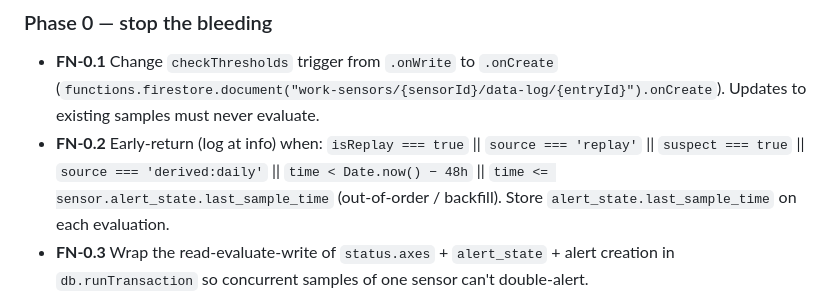
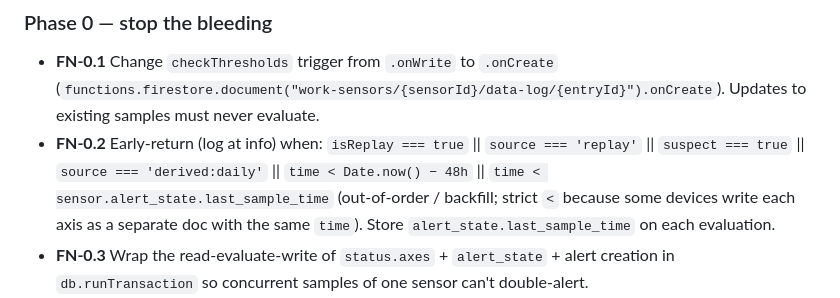
Before and after one commit to ScanInLtd/scanin-handbook, a Markdown page: docs/signal-and-alerts/tasks.md, the part around the change. Rendered like a GitHub page.

Commit message:
docs(signal-and-alerts): FN-0.2 use strict < for out-of-order check

```diff
--- a/docs/signal-and-alerts/tasks.md
+++ b/docs/signal-and-alerts/tasks.md
@@ -86,7 +86,7 @@ Order must hold: `warn < alarm ≤ instant < suspect.jump`. Per-type defaults fo
 
 ### Phase 0 — stop the bleeding
 - **FN-0.1** Change `checkThresholds` trigger from `.onWrite` to `.onCreate` (`functions.firestore.document("work-sensors/{sensorId}/data-log/{entryId}").onCreate`). Updates to existing samples must never evaluate.
-- **FN-0.2** Early-return (log at info) when: `isReplay === true` || `source === 'replay'` || `suspect === true` || `source === 'derived:daily'` || `time < Date.now() − 48h` || `time <= sensor.alert_state.last_sample_time` (out-of-order / backfill). Store `alert_state.last_sample_time` on each evaluation.
+- **FN-0.2** Early-return (log at info) when: `isReplay === true` || `source === 'replay'` || `suspect === true` || `source === 'derived:daily'` || `time < Date.now() − 48h` || `time < sensor.alert_state.last_sample_time` (out-of-order / backfill; strict `<` because some devices write each axis as a separate doc with the same `time`). Store `alert_state.last_sample_time` on each evaluation.
 - **FN-0.3** Wrap the read-evaluate-write of `status.axes` + `alert_state` + alert creation in `db.runTransaction` so concurrent samples of one sensor can't double-alert.
 - **FN-0.4** Add `sampleTime` (the sample's `time`) to alert docs (`createNewAlertObject`) — currently only creation time is stored, which hides backfill storms.
 - **FN-0.5** Throttle per **level**, not per axis: `canSendAlert` today uses one `last_alert_at` per axis, so a warn alert suppresses an alarm alert within 24h (status changes to alarm, nobody is notified). Store `last_alert_at` per level; an escalation always alerts.
```
